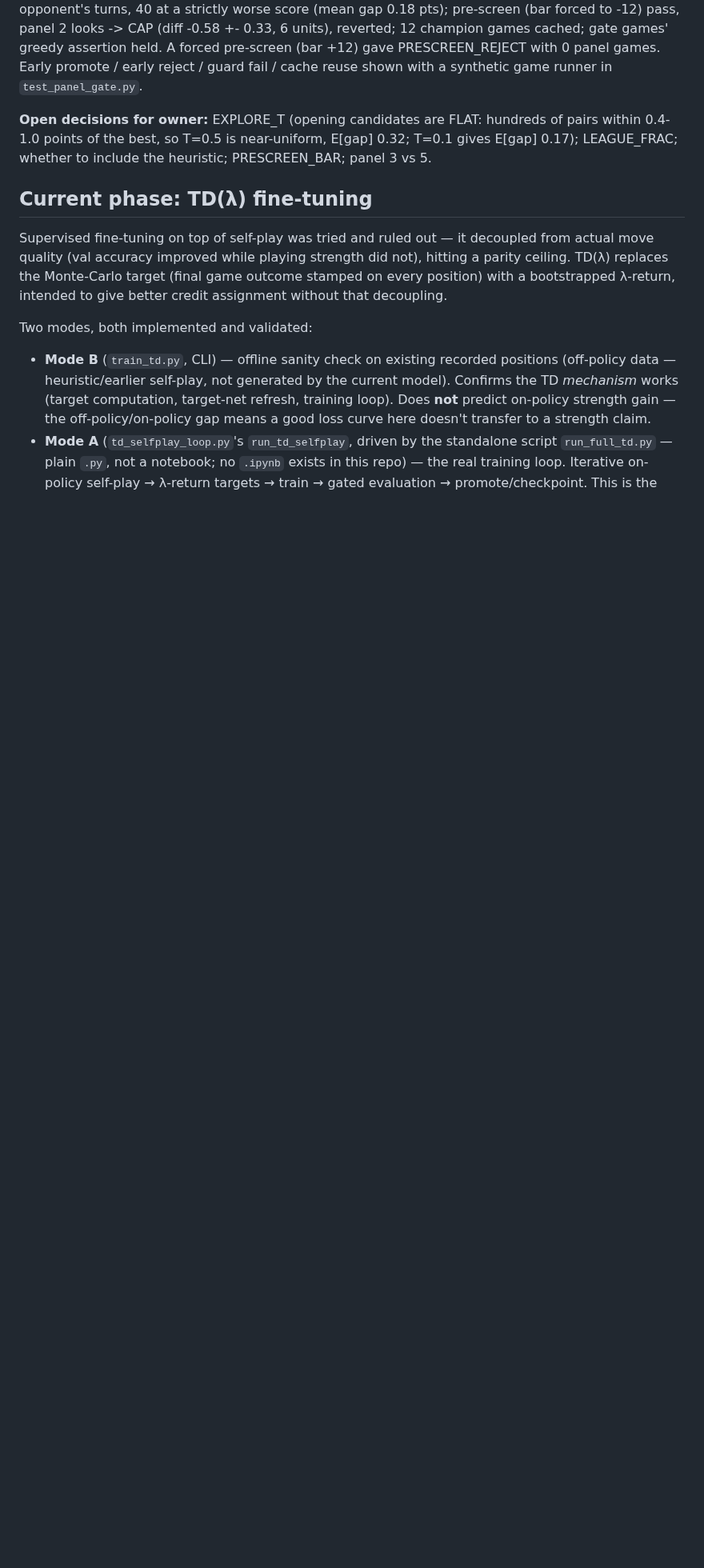
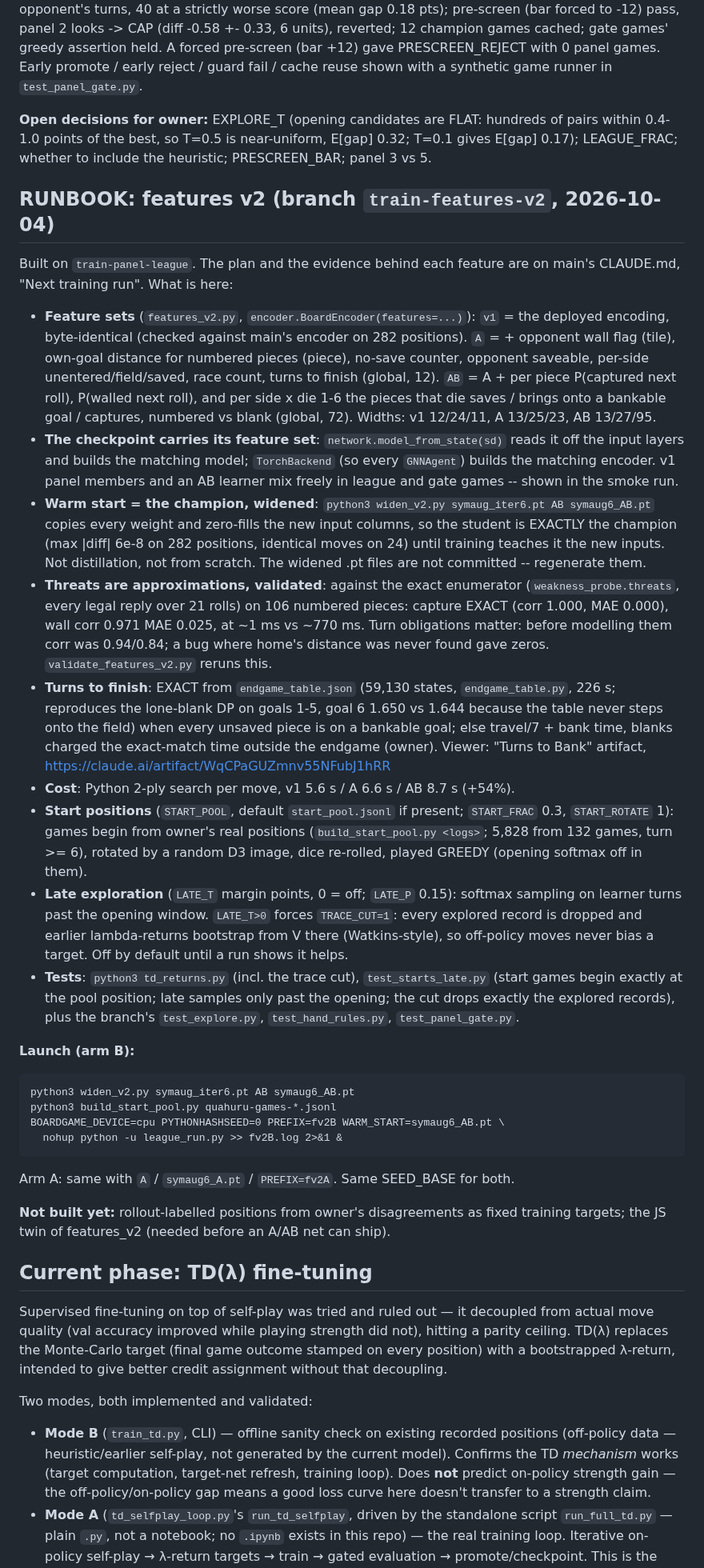
Before and after one commit to tomrecht/boardgame_koyeb, a Markdown page: CLAUDE.md, the part around the change. Shown at 80% size. Drawn GitHub-style; blank space fills up the shorter version.

Commit message:
RUNBOOK for features v2
Co-Authored-By: Claude Opus 5.5 <noreply@anthropic.com>

```diff
--- a/CLAUDE.md
+++ b/CLAUDE.md
@@ -136,6 +136,68 @@ cache reuse shown with a synthetic game runner in `test_panel_gate.py`.
 of pairs within 0.4-1.0 points of the best, so T=0.5 is near-uniform, E[gap]
 0.32; T=0.1 gives E[gap] 0.17); LEAGUE_FRAC; whether to include the heuristic;
 PRESCREEN_BAR; panel 3 vs 5.
+
+## RUNBOOK: features v2 (branch `train-features-v2`, 2026-10-04)
+
+Built on `train-panel-league`. The plan and the evidence behind each feature are
+on main's CLAUDE.md, "Next training run". What is here:
+
+* **Feature sets** (`features_v2.py`, `encoder.BoardEncoder(features=...)`):
+  `v1` = the deployed encoding, byte-identical (checked against main's encoder on
+  282 positions). `A` = + opponent wall flag (tile), own-goal distance for
+  numbered pieces (piece), no-save counter, opponent saveable, per-side
+  unentered/field/saved, race count, turns to finish (global, 12). `AB` = A + per
+  piece P(captured next roll), P(walled next roll), and per side x die 1-6 the
+  pieces that die saves / brings onto a bankable goal / captures, numbered vs
+  blank (global, 72). Widths: v1 12/24/11, A 13/25/23, AB 13/27/95.
+* **The checkpoint carries its feature set**: `network.model_from_state(sd)` reads
+  it off the input layers and builds the matching model; `TorchBackend` (so every
+  `GNNAgent`) builds the matching encoder. v1 panel members and an AB learner mix
+  freely in league and gate games -- shown in the smoke run.
+* **Warm start = the champion, widened**: `python3 widen_v2.py symaug_iter6.pt AB
+  symaug6_AB.pt` copies every weight and zero-fills the new input columns, so the
+  student is EXACTLY the champion (max |diff| 6e-8 on 282 positions, identical
+  moves on 24) until training teaches it the new inputs. Not distillation, not
+  from scratch. The widened .pt files are not committed -- regenerate them.
+* **Threats are approximations, validated**: against the exact enumerator
+  (`weakness_probe.threats`, every legal reply over 21 rolls) on 106 numbered
+  pieces: capture EXACT (corr 1.000, MAE 0.000), wall corr 0.971 MAE 0.025, at
+  ~1 ms vs ~770 ms. Turn obligations matter: before modelling them corr was
+  0.94/0.84; a bug where home's distance was never found gave zeros.
+  `validate_features_v2.py` reruns this.
+* **Turns to finish**: EXACT from `endgame_table.json` (59,130 states,
+  `endgame_table.py`, 226 s; reproduces the lone-blank DP on goals 1-5, goal 6
+  1.650 vs 1.644 because the table never steps onto the field) when every
+  unsaved piece is on a bankable goal; else travel/7 + bank time, blanks charged
+  the exact-match time outside the endgame (owner). Viewer: "Turns to Bank"
+  artifact, https://claude.ai/artifact/WqCPaGUZmnv55NFubJ1hRR
+* **Cost**: Python 2-ply search per move, v1 5.6 s / A 6.6 s / AB 8.7 s (+54%).
+* **Start positions** (`START_POOL`, default `start_pool.jsonl` if present;
+  `START_FRAC` 0.3, `START_ROTATE` 1): games begin from owner's real positions
+  (`build_start_pool.py <logs>`; 5,828 from 132 games, turn >= 6), rotated by a
+  random D3 image, dice re-rolled, played GREEDY (opening softmax off in them).
+* **Late exploration** (`LATE_T` margin points, 0 = off; `LATE_P` 0.15): softmax
+  sampling on learner turns past the opening window. `LATE_T>0` forces
+  `TRACE_CUT=1`: every explored record is dropped and earlier lambda-returns
+  bootstrap from V there (Watkins-style), so off-policy moves never bias a
+  target. Off by default until a run shows it helps.
+* **Tests**: `python3 td_returns.py` (incl. the trace cut), `test_starts_late.py`
+  (start games begin exactly at the pool position; late samples only past the
+  opening; the cut drops exactly the explored records), plus the branch's
+  `test_explore.py`, `test_hand_rules.py`, `test_panel_gate.py`.
+
+**Launch (arm B):**
+
+    python3 widen_v2.py symaug_iter6.pt AB symaug6_AB.pt
+    python3 build_start_pool.py quahuru-games-*.jsonl
+    BOARDGAME_DEVICE=cpu PYTHONHASHSEED=0 PREFIX=fv2B WARM_START=symaug6_AB.pt \
+      nohup python -u league_run.py >> fv2B.log 2>&1 &
+
+Arm A: same with `A` / `symaug6_A.pt` / `PREFIX=fv2A`. Same SEED_BASE for both.
+
+**Not built yet:** rollout-labelled positions from owner's disagreements as
+fixed training targets; the JS twin of features_v2 (needed before an A/AB net
+can ship).
 
 ## Current phase: TD(λ) fine-tuning
 
```
